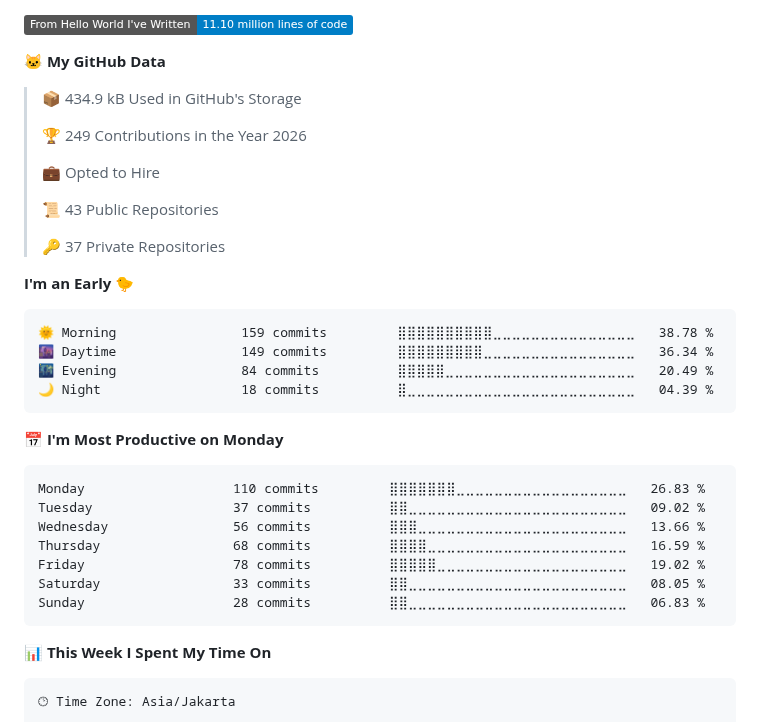
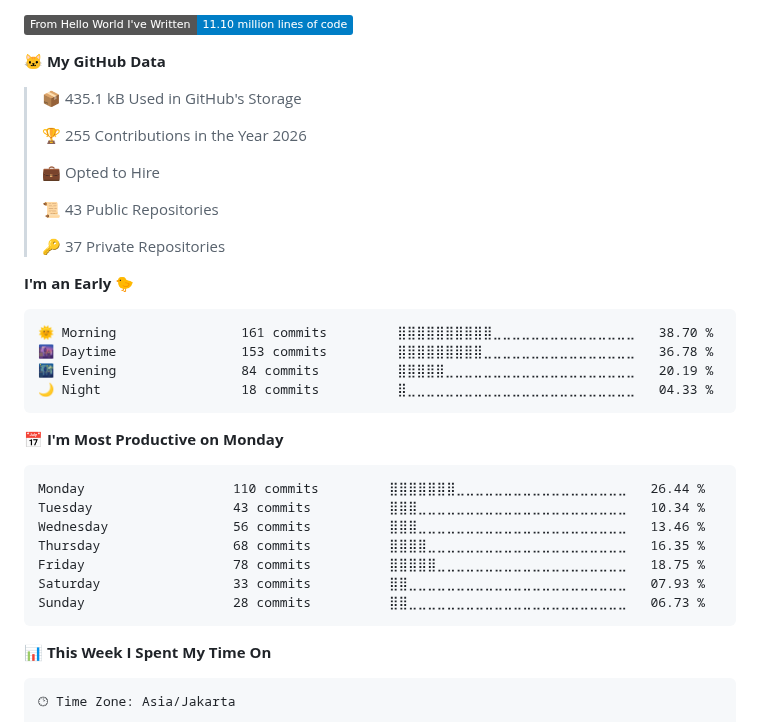
Before and after one commit to akhfhid/akhfhid, a Markdown page: README.md, the part around one of its changes. Rendered like a GitHub page; badges without logos.

Commit message:
chore: update WakaTime stats

````diff
--- a/README.md
+++ b/README.md
@@ -66,9 +66,9 @@ I prioritize **maintainability**, **resource efficiency**, **fault tolerance**,
 
 **🐱 My GitHub Data**
 
-> 📦 434.9 kB Used in GitHub's Storage
+> 📦 435.1 kB Used in GitHub's Storage
  >
-> 🏆 249 Contributions in the Year 2026
+> 🏆 255 Contributions in the Year 2026
  >
 > 💼 Opted to Hire
  >
@@ -79,21 +79,21 @@ I prioritize **maintainability**, **resource efficiency**, **fault tolerance**,
 **I'm an Early 🐤**
 
 ```text
-🌞 Morning                159 commits         ⣿⣿⣿⣿⣿⣿⣿⣿⣿⣿⣀⣀⣀⣀⣀⣀⣀⣀⣀⣀⣀⣀⣀⣀⣀   38.78 %
-🌆 Daytime                149 commits         ⣿⣿⣿⣿⣿⣿⣿⣿⣿⣀⣀⣀⣀⣀⣀⣀⣀⣀⣀⣀⣀⣀⣀⣀⣀   36.34 %
-🌃 Evening                84 commits          ⣿⣿⣿⣿⣿⣀⣀⣀⣀⣀⣀⣀⣀⣀⣀⣀⣀⣀⣀⣀⣀⣀⣀⣀⣀   20.49 %
-🌙 Night                  18 commits          ⣿⣀⣀⣀⣀⣀⣀⣀⣀⣀⣀⣀⣀⣀⣀⣀⣀⣀⣀⣀⣀⣀⣀⣀⣀   04.39 %
+🌞 Morning                161 commits         ⣿⣿⣿⣿⣿⣿⣿⣿⣿⣿⣀⣀⣀⣀⣀⣀⣀⣀⣀⣀⣀⣀⣀⣀⣀   38.70 %
+🌆 Daytime                153 commits         ⣿⣿⣿⣿⣿⣿⣿⣿⣿⣀⣀⣀⣀⣀⣀⣀⣀⣀⣀⣀⣀⣀⣀⣀⣀   36.78 %
+🌃 Evening                84 commits          ⣿⣿⣿⣿⣿⣀⣀⣀⣀⣀⣀⣀⣀⣀⣀⣀⣀⣀⣀⣀⣀⣀⣀⣀⣀   20.19 %
+🌙 Night                  18 commits          ⣿⣀⣀⣀⣀⣀⣀⣀⣀⣀⣀⣀⣀⣀⣀⣀⣀⣀⣀⣀⣀⣀⣀⣀⣀   04.33 %
 ```
 📅 **I'm Most Productive on Monday**
 
 ```text
-Monday                   110 commits         ⣿⣿⣿⣿⣿⣿⣿⣀⣀⣀⣀⣀⣀⣀⣀⣀⣀⣀⣀⣀⣀⣀⣀⣀⣀   26.83 %
-Tuesday                  37 commits          ⣿⣿⣀⣀⣀⣀⣀⣀⣀⣀⣀⣀⣀⣀⣀⣀⣀⣀⣀⣀⣀⣀⣀⣀⣀   09.02 %
-Wednesday                56 commits          ⣿⣿⣿⣀⣀⣀⣀⣀⣀⣀⣀⣀⣀⣀⣀⣀⣀⣀⣀⣀⣀⣀⣀⣀⣀   13.66 %
-Thursday                 68 commits          ⣿⣿⣿⣿⣀⣀⣀⣀⣀⣀⣀⣀⣀⣀⣀⣀⣀⣀⣀⣀⣀⣀⣀⣀⣀   16.59 %
-Friday                   78 commits          ⣿⣿⣿⣿⣿⣀⣀⣀⣀⣀⣀⣀⣀⣀⣀⣀⣀⣀⣀⣀⣀⣀⣀⣀⣀   19.02 %
-Saturday                 33 commits          ⣿⣿⣀⣀⣀⣀⣀⣀⣀⣀⣀⣀⣀⣀⣀⣀⣀⣀⣀⣀⣀⣀⣀⣀⣀   08.05 %
-Sunday                   28 commits          ⣿⣿⣀⣀⣀⣀⣀⣀⣀⣀⣀⣀⣀⣀⣀⣀⣀⣀⣀⣀⣀⣀⣀⣀⣀   06.83 %
+Monday                   110 commits         ⣿⣿⣿⣿⣿⣿⣿⣀⣀⣀⣀⣀⣀⣀⣀⣀⣀⣀⣀⣀⣀⣀⣀⣀⣀   26.44 %
+Tuesday                  43 commits          ⣿⣿⣿⣀⣀⣀⣀⣀⣀⣀⣀⣀⣀⣀⣀⣀⣀⣀⣀⣀⣀⣀⣀⣀⣀   10.34 %
+Wednesday                56 commits          ⣿⣿⣿⣀⣀⣀⣀⣀⣀⣀⣀⣀⣀⣀⣀⣀⣀⣀⣀⣀⣀⣀⣀⣀⣀   13.46 %
+Thursday                 68 commits          ⣿⣿⣿⣿⣀⣀⣀⣀⣀⣀⣀⣀⣀⣀⣀⣀⣀⣀⣀⣀⣀⣀⣀⣀⣀   16.35 %
+Friday                   78 commits          ⣿⣿⣿⣿⣿⣀⣀⣀⣀⣀⣀⣀⣀⣀⣀⣀⣀⣀⣀⣀⣀⣀⣀⣀⣀   18.75 %
+Saturday                 33 commits          ⣿⣿⣀⣀⣀⣀⣀⣀⣀⣀⣀⣀⣀⣀⣀⣀⣀⣀⣀⣀⣀⣀⣀⣀⣀   07.93 %
+Sunday                   28 commits          ⣿⣿⣀⣀⣀⣀⣀⣀⣀⣀⣀⣀⣀⣀⣀⣀⣀⣀⣀⣀⣀⣀⣀⣀⣀   06.73 %
 ```
 
 
````
Also changed, not shown: other parts of README.md (+1 -1 lines), assets/bar_graph.png.
